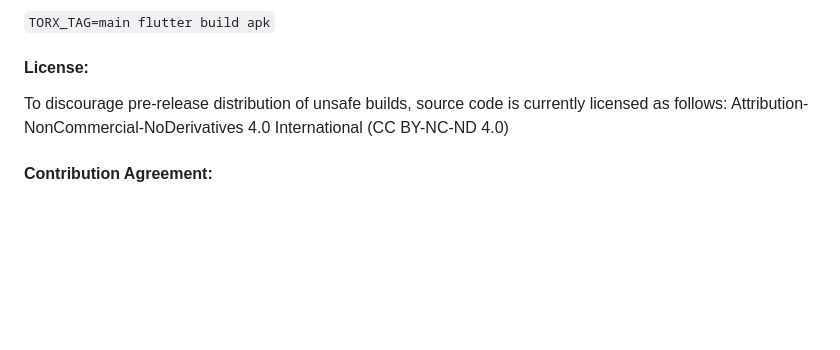
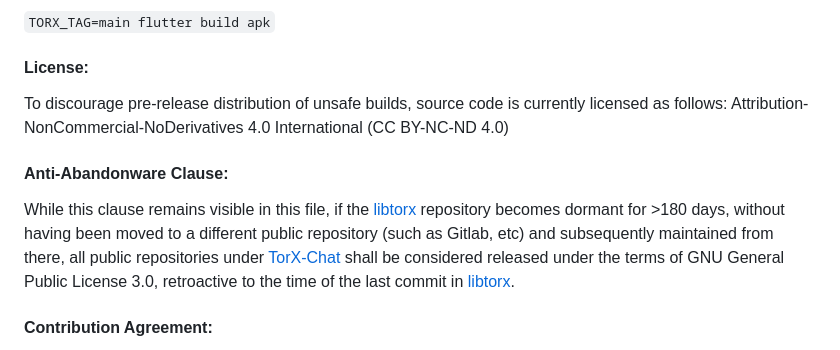
Before and after one commit to TorX-Chat/torx-flutter, a Markdown page: README.md, the part around the change. Drawn GitHub-style; blank space fills up the shorter version.

Commit message:
adding anti-abandonware clause

```diff
--- a/README.md
+++ b/README.md
@@ -37,6 +37,9 @@ TORX_TAG=main BUILD_BINARIES=1 flutter run
 #### License:
 To discourage pre-release distribution of unsafe builds, source code is currently licensed as follows: Attribution-NonCommercial-NoDerivatives 4.0 International (CC BY-NC-ND 4.0)
 
+#### Anti-Abandonware Clause:
+While this clause remains visible in this file, if the [libtorx](https://github.com/TorX-Chat/libtorx) repository becomes dormant for >180 days, without having been moved to a different public repository (such as Gitlab, etc) and subsequently maintained from there, all public repositories under [TorX-Chat](https://github.com/TorX-Chat/) shall be considered released under the terms of GNU General Public License 3.0, retroactive to the time of the last commit in [libtorx](https://github.com/TorX-Chat/libtorx).
+
 #### Contribution Agreement:
 All ideas, suggestions, issues, pull requests, contributions of any kind, etc, are gifted to the original TorX developer without condition nor consideration, for the purpose of improving the software, for the benefit of all users, current and future.
 
```
